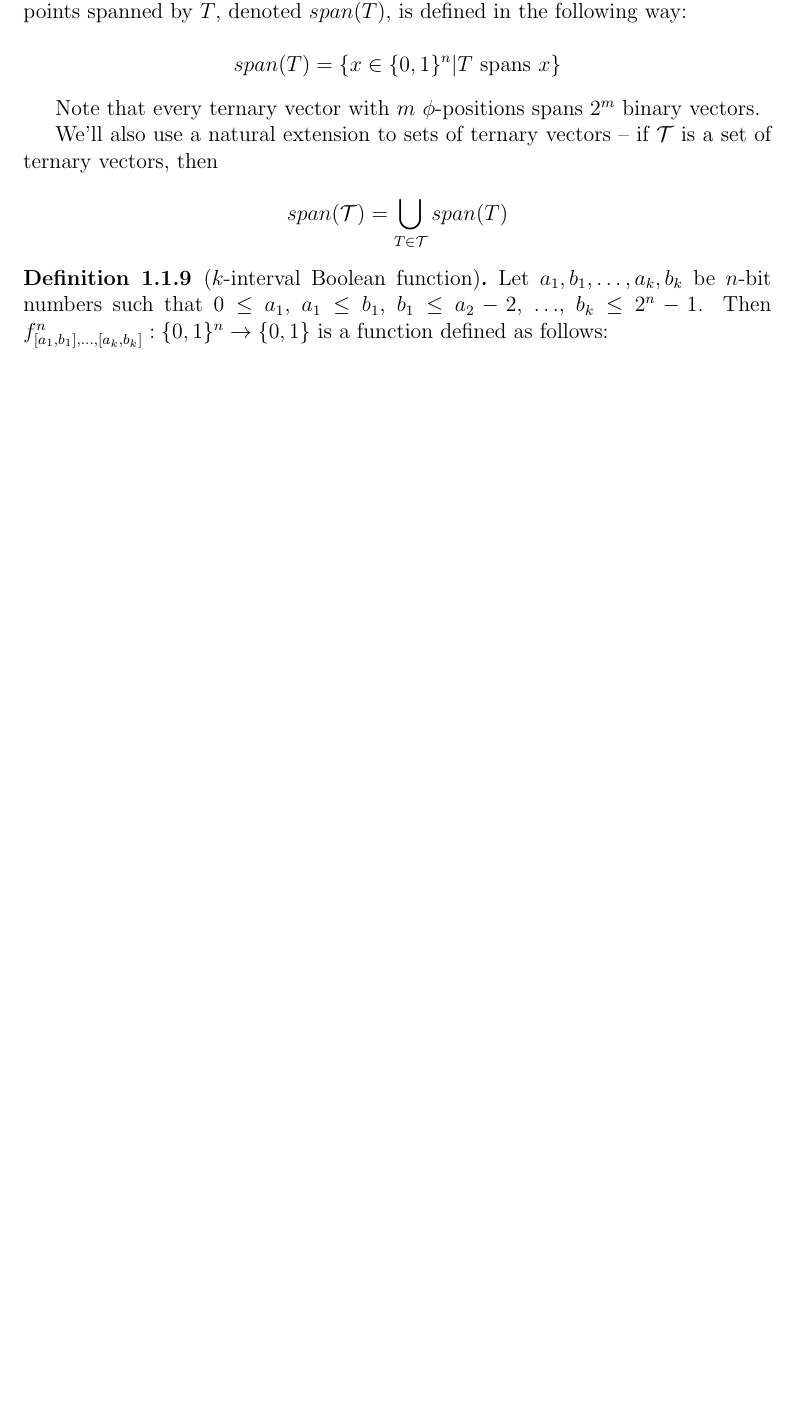
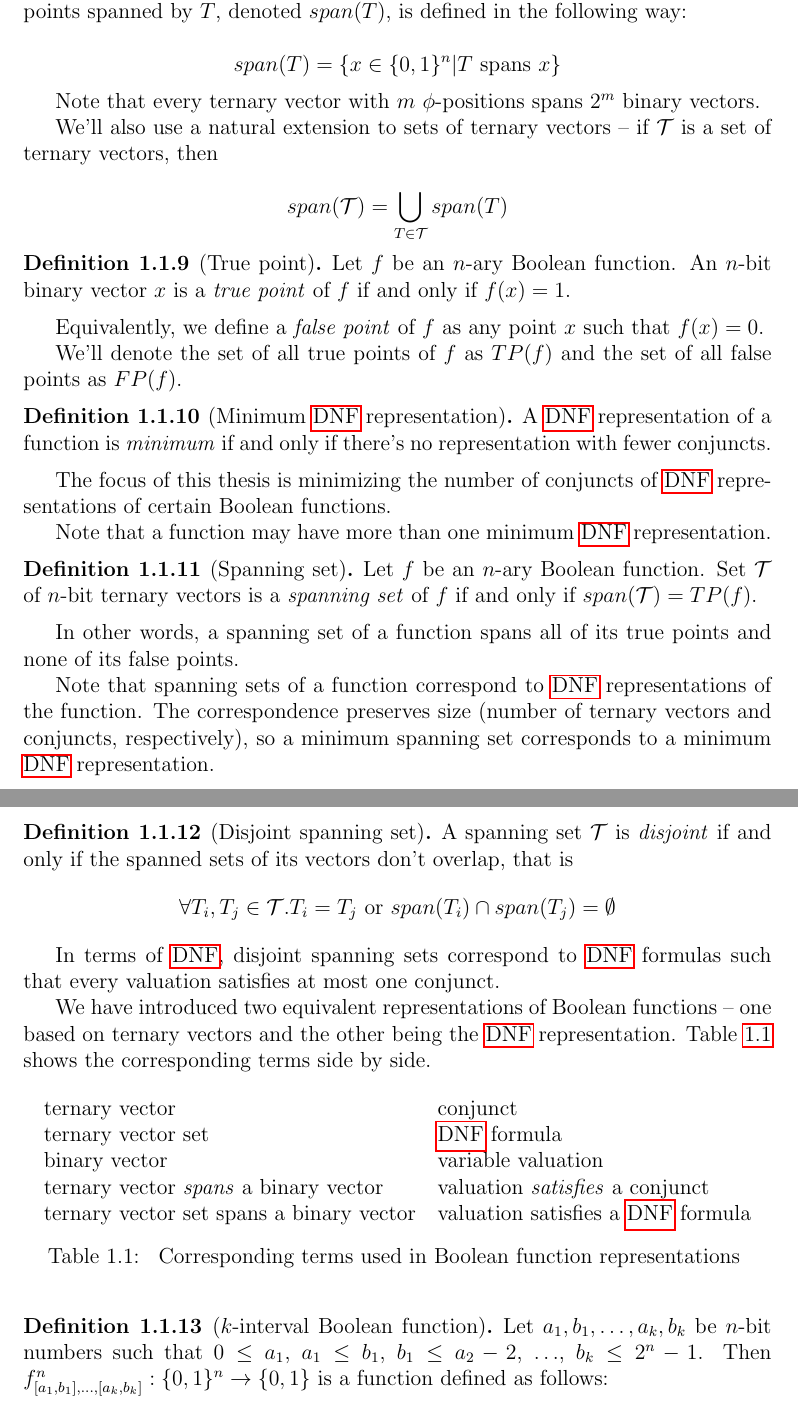
Before and after one commit to filipbartek/ibf, a LaTeX thesis (thesis.tex, which reads thesis/preface.tex): part of page 6 of 12 before the commit and two parts of pages 6 and 7 of 13 after it, the two joined at a grey line, cut so that both start at the same text, the shorter picture padded with empty space. Compiled offline with pdfLaTeX.

Commit message:
preface.tex: Add some more definitions

```diff
--- a/thesis/preface.tex
+++ b/thesis/preface.tex
@@ -174,6 +174,100 @@ span(\mathcal{T}) =
 \bigcup_{T \in \mathcal{T}} span(T)
 \end{equation*}
 
+\begin{definition}[True point]
+Let $f$ be an $n$-ary Boolean function.
+An $n$-bit binary vector $x$ is a \definiendum{true point}
+of $f$ if and only if $f(x)  = 1$.
+\end{definition}
+
+Equivalently,
+we define a \definiendum{false point} of $f$
+as any point $x$
+such that $f(x) = 0$.
+
+We'll denote the set of all true points of $f$ as $TP(f)$
+and the set of all false points as $FP(f)$.
+
+\begin{definition}
+[Minimum \acrshort{dnf} representation]
+A \acrshort{dnf} representation of a function is
+\definiendum{minimum}
+if and only if
+there's no representation with fewer conjuncts.
+\end{definition}
+
+The focus of this thesis is
+minimizing the number of conjuncts
+of \acrshort{dnf} representations
+of certain Boolean functions.
+
+Note that a function may have more than one minimum
+\acrshort{dnf} representation.
+
+\begin{definition}
+[Spanning set]
+Let $f$ be an $n$-ary Boolean function.
+Set $\mathcal{T}$ of $n$-bit ternary vectors
+is a \definiendum{spanning set} of $f$
+if and only if
+$span(\mathcal{T}) = TP(f)$.
+\end{definition}
+
+In other words,
+a spanning set of a function
+spans all of its true points
+and none of its false points.
+
+Note that spanning sets of a function
+correspond to \acrshort{dnf} representations
+of the function.
+The correspondence preserves size
+(number of ternary vectors and conjuncts, respectively),
+so a minimum spanning set
+corresponds to a minimum \acrshort{dnf} representation.
+
+\begin{definition}
+[Disjoint spanning set]
+A spanning set $\mathcal{T}$ is \definiendum{disjoint}
+if and only if the spanned sets of its vectors
+don't overlap,
+that is
+\[
+\forall T_i, T_j \in \mathcal{T} . T_i = T_j \text{ or }
+span(T_i) \cap span(T_j) = \emptyset
+\]
+\end{definition}
+
+In terms of \acrshort{dnf},
+disjoint spanning sets
+correspond to \acrshort{dnf} formulas
+such that every valuation satisfies at most one conjunct.
+
+We have introduced two equivalent representations
+of Boolean functions --
+one based on ternary vectors
+and the other being the \acrshort{dnf} representation.
+Table \ref{table:representations}
+shows the corresponding terms side by side.
+
+\begin{table}[h]
+\label{table:representations}
+\centering
+\begin{tabular}{ll}
+ternary vector & conjunct \\
+ternary vector set & \acrshort{dnf} formula \\
+binary vector & variable valuation \\
+ternary vector \emph{spans} a binary vector &
+valuation \emph{satisfies} a conjunct \\
+ternary vector set spans a binary vector &
+valuation satisfies a \acrshort{dnf} formula
+\end{tabular}
+\caption{
+Corresponding terms used
+in Boolean function representations
+}
+\end{table}
+
 \begin{definition}
 [$k$-interval Boolean function]
 \label{def:kibf}
```
